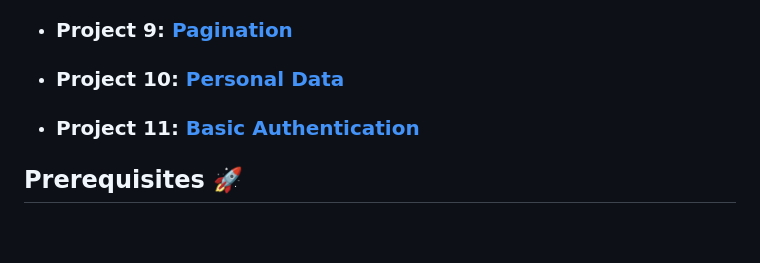
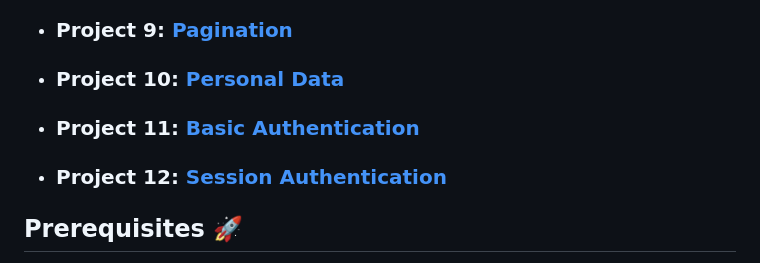
Before and after one commit to FosterClark48/holbertonschool-web_back_end, a Markdown page: README.md, the part around the change. Rendered like a GitHub page; blank space fills up the shorter version.

Commit message:
Added next project - project 12

```diff
--- a/README.md
+++ b/README.md
@@ -41,6 +41,8 @@ The course is project-based, meaning you'll learn by doing, creating several web
 
 - ### Project 11: [**Basic Authentication**](/Basic_authentication)
 
+- ### Project 12: [**Session Authentication**](/Session_authentication)
+
 ## Prerequisites :rocket:
 This course is designed for those with some basic knowledge of programming. It's recommended that you have some experience with a language like Python or C, and a basic understanding of web technologies.
 
```
